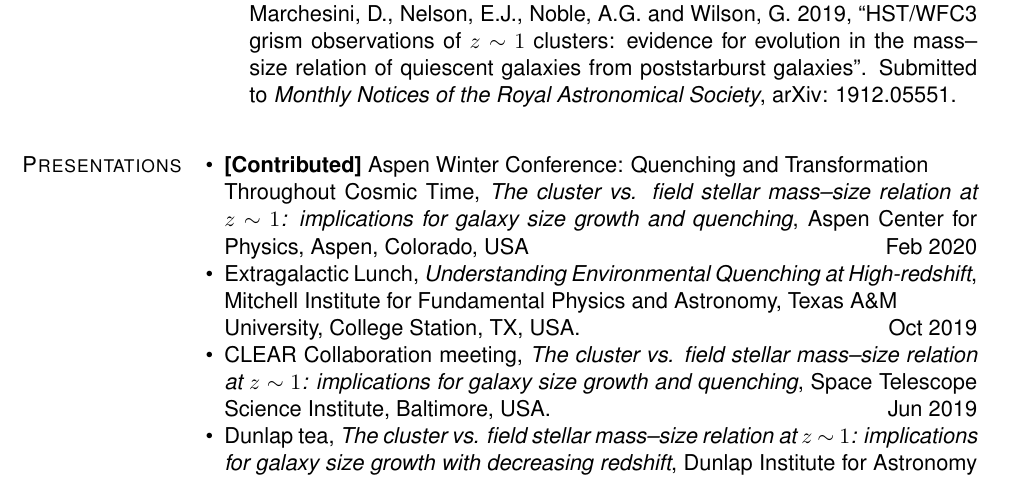
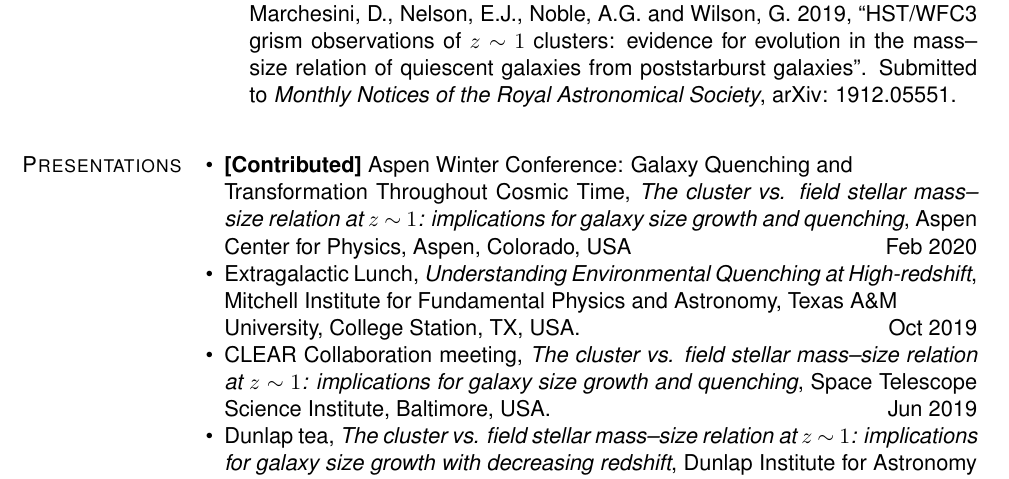
Before and after one commit to jkmatharu/jkmatharu.github.io, a LaTeX CV (images/Jas_cv.tex): part of page 2 of 3, cut so that both start at the same text. Compiled offline with pdfLaTeX.

Commit message:
cv update

```diff
--- a/images/Jas_cv.tex
+++ b/images/Jas_cv.tex
@@ -377,7 +377,7 @@ Gower Street, London, UK
 
 \section{Presentations}
 \begin{innerlist}
-\item \textbf{[Contributed]} Aspen Winter Conference: Quenching and Transformation \\Throughout Cosmic Time, {\it The cluster vs. field stellar mass--size relation at $z~\mathtt{\sim}~1$: implications for galaxy size growth and quenching}, Aspen Center for Physics, Aspen, Colorado, USA \hfill Feb 2020
+\item \textbf{[Contributed]} Aspen Winter Conference: Galaxy Quenching and \\Transformation Throughout Cosmic Time, {\it The cluster vs. field stellar mass--size relation at $z~\mathtt{\sim}~1$: implications for galaxy size growth and quenching}, Aspen Center for Physics, Aspen, Colorado, USA \hfill Feb 2020
 \item Extragalactic Lunch, {\it Understanding Environmental Quenching at High-redshift}, Mitchell Institute for Fundamental Physics and Astronomy, Texas A\&M \\University, College Station, TX, USA. \hfill Oct 2019
 \item CLEAR Collaboration meeting, {\it The cluster vs. field stellar mass--size relation at $z~\mathtt{\sim}~1$: implications for galaxy size growth and quenching}, Space Telescope Science Institute, Baltimore, USA. \hfill Jun 2019
 \item Dunlap tea, {\it The cluster vs. field stellar mass--size relation at $z~\mathtt{\sim}~1$: implications for galaxy size growth with decreasing redshift}, Dunlap Institute for Astronomy \& Astrophysics, University of Toronto, Canada. \hfill Oct 2018
```
Also changed, not shown: images/Jas_cv.pdf, 2 other files.
